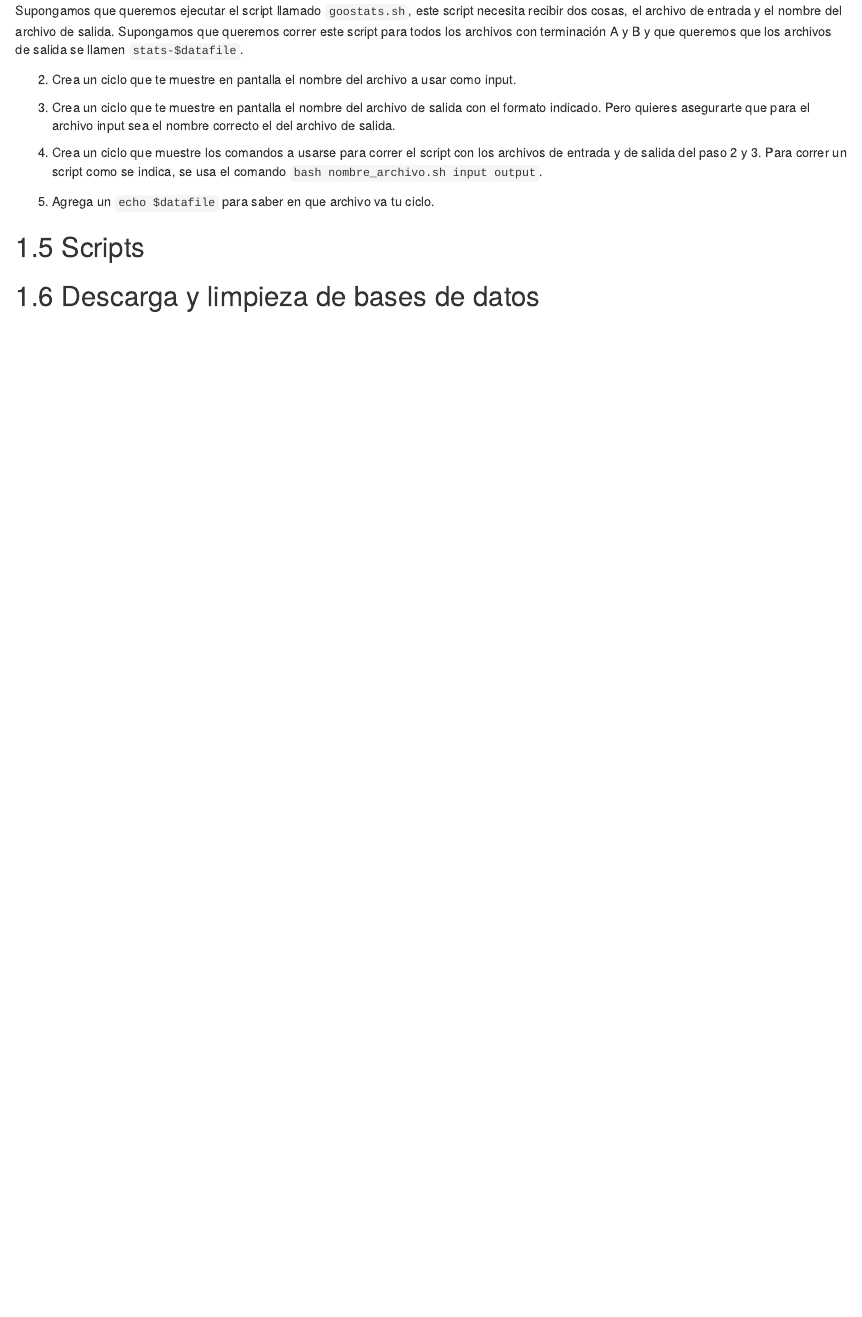
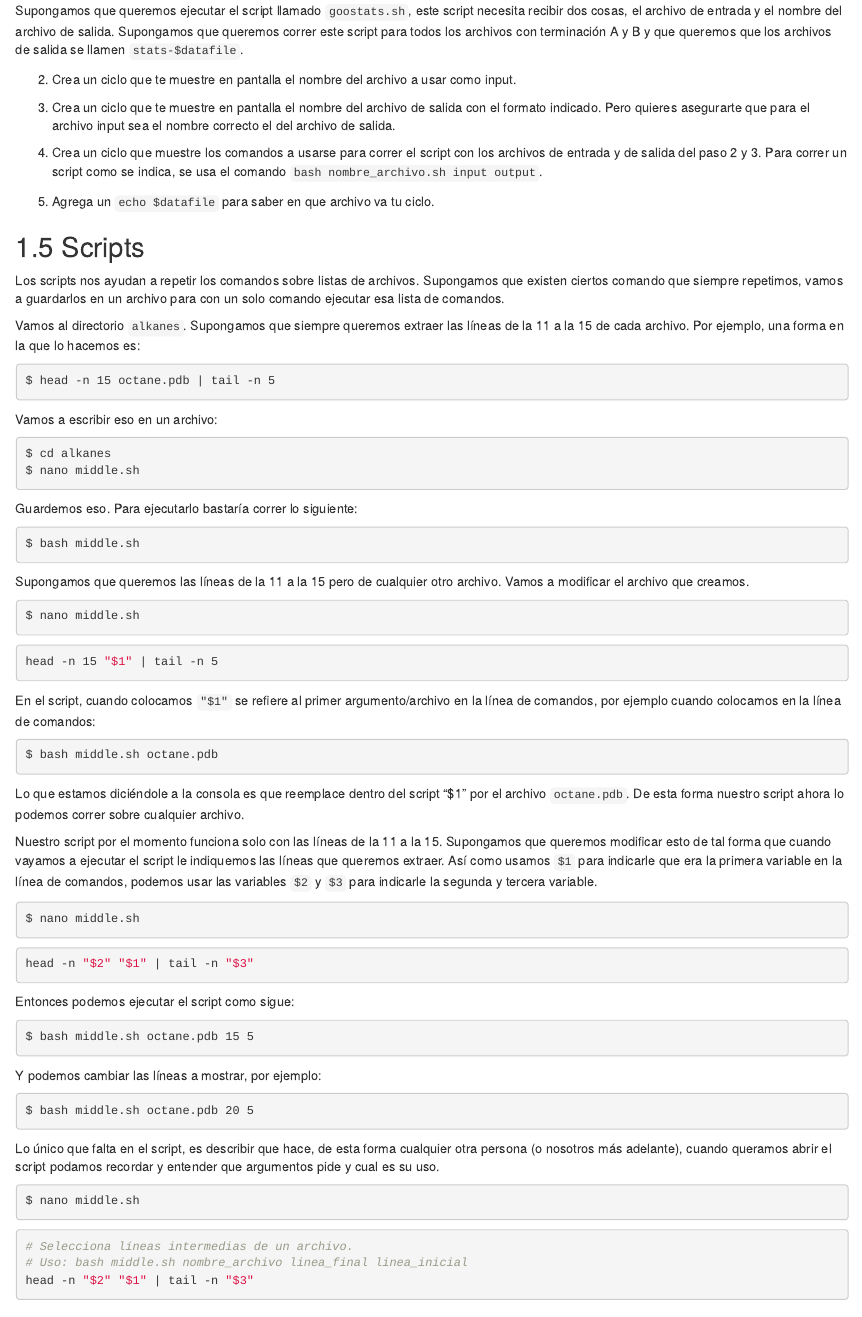
Before and after one commit to HaydeePeruyero/Computo_Cientifico, an R Markdown document (01-Shell.Rmd): the page in a window 1100 px wide, from 10570 px down. Rendered offline with R 4.5, knitr and Pandoc, with nearby package versions; drawn as R Markdown's standard HTML page in place of the format the file asks for.

Commit message:
scripts iniciales

````diff
--- a/01-Shell.Rmd
+++ b/01-Shell.Rmd
@@ -648,6 +648,78 @@ Supongamos que queremos ejecutar el script llamado `goostats.sh`, este script ne
 
 ## Scripts
 
+Los  scripts nos ayudan a repetir los comandos sobre listas de archivos. Supongamos que existen ciertos comando que siempre repetimos, vamos a guardarlos en un archivo para con un solo comando ejecutar esa lista de comandos.
+
+Vamos al directorio `alkanes`. Supongamos que siempre queremos extraer las líneas de la 11 a la 15 de cada archivo. Por ejemplo, una forma en la que lo hacemos es:
+
+```bash
+$ head -n 15 octane.pdb | tail -n 5
+```
+
+Vamos a escribir eso en un archivo:
+
+```bash
+$ cd alkanes
+$ nano middle.sh
+```
+
+Guardemos eso. Para ejecutarlo bastaría correr lo siguiente:
+
+```bash
+$ bash middle.sh
+```
+
+Supongamos que queremos las líneas de la 11 a la 15 pero de cualquier otro archivo. Vamos a modificar el archivo que creamos.
+
+```bash
+$ nano middle.sh
+```
+
+```bash
+head -n 15 "$1" | tail -n 5
+```
+
+En el script, cuando colocamos `"$1"` se refiere al primer argumento/archivo en la línea de comandos, por ejemplo cuando colocamos en la línea de comandos:
+
+```bash
+$ bash middle.sh octane.pdb
+```
+
+Lo que estamos diciéndole a la consola es que reemplace dentro del script "$1" por el archivo `octane.pdb`. De esta forma nuestro script ahora lo podemos correr sobre cualquier archivo.
+
+Nuestro script por el momento funciona solo con las líneas de la 11 a la 15. Supongamos que queremos modificar esto de tal forma que cuando vayamos a ejecutar el script le indiquemos las líneas que queremos extraer. Así como usamos `$1` para indicarle que era la primera variable en la línea de comandos, podemos usar las variables `$2` y `$3` para indicarle la segunda y tercera variable.
+
+```bash
+$ nano middle.sh
+```
+
+```bash
+head -n "$2" "$1" | tail -n "$3"
+```
+
+Entonces podemos ejecutar el script como sigue:
+
+```bash
+$ bash middle.sh octane.pdb 15 5
+```
+
+Y podemos cambiar las líneas a mostrar, por ejemplo:
+
+```bash
+$ bash middle.sh octane.pdb 20 5
+```
+
+Lo único que falta en el script, es describir que hace, de esta forma cualquier otra persona (o nosotros más adelante), cuando queramos abrir el script podamos recordar y entender que argumentos pide y cual es su uso.
+
+```bash
+$ nano middle.sh
+```
+
+```bash
+# Selecciona líneas intermedias de un archivo.
+# Uso: bash middle.sh nombre_archivo linea_final linea_inicial
+head -n "$2" "$1" | tail -n "$3"
+```
 
 
 ## Descarga y limpieza de bases de datos
````
Also changed, not shown: docs/search_index.json, 1 other file.
